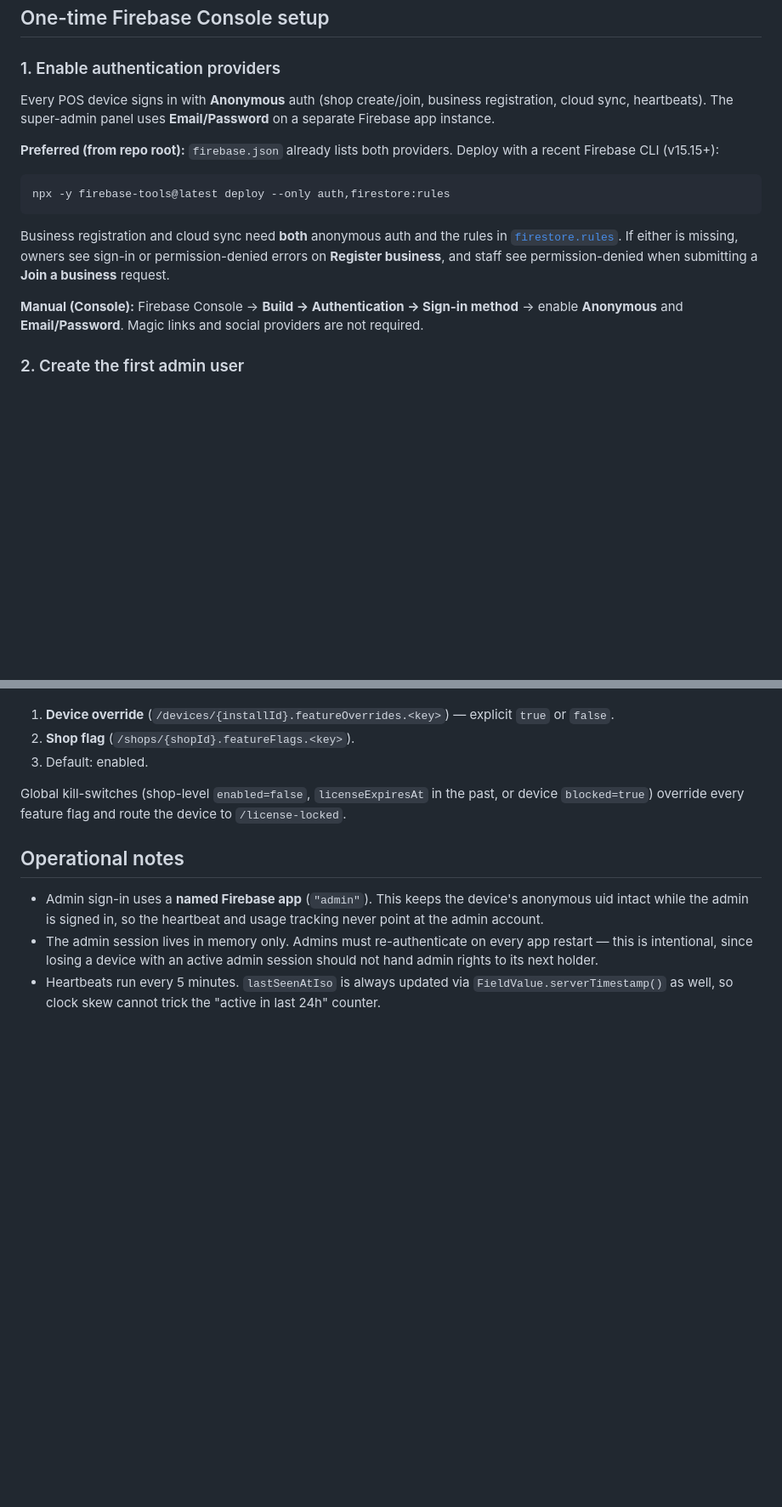
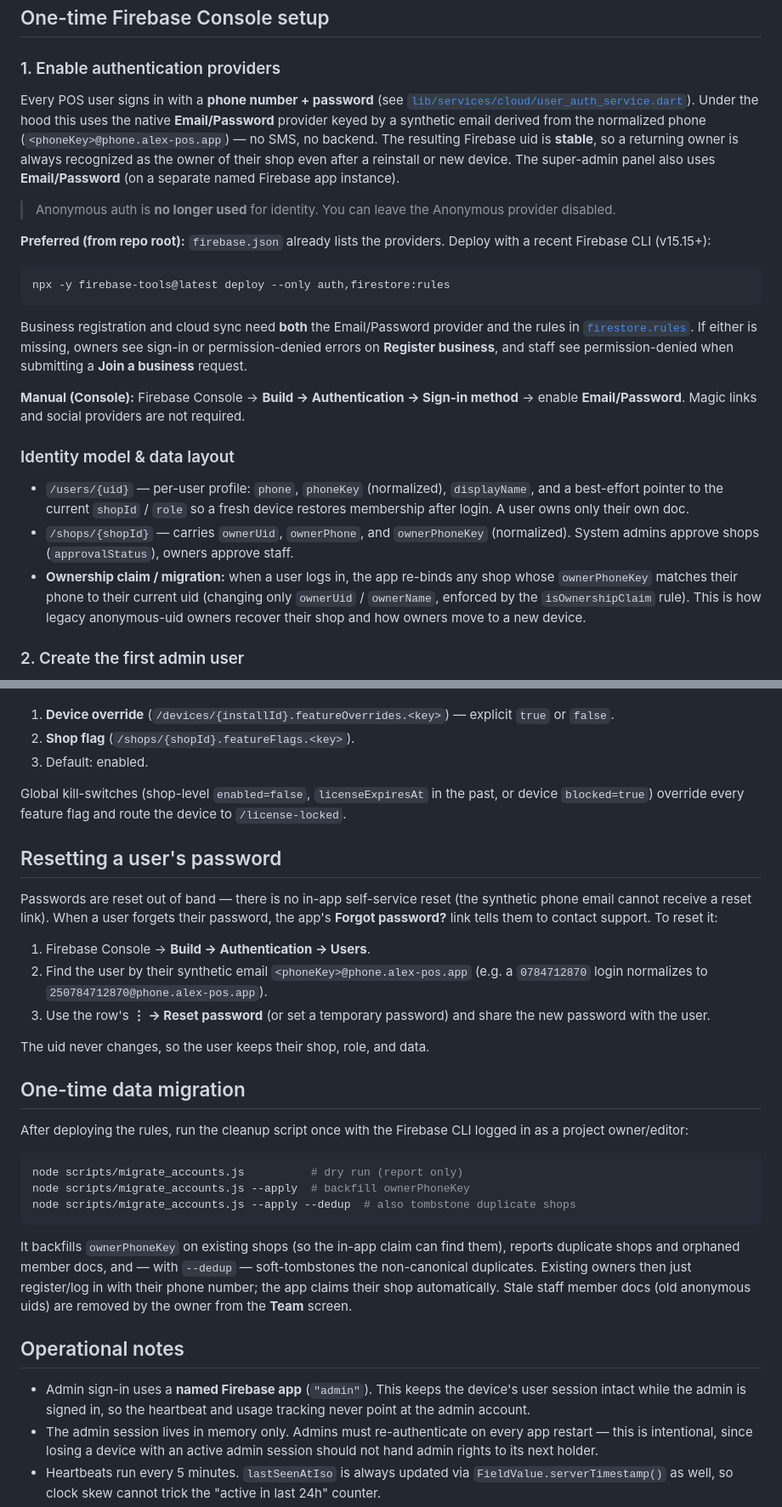
Before and after one commit to leocode09/alex, a Markdown page: docs/admin_setup.md, 2 parts joined by grey strips. Shown at 85% size. Drawn GitHub-style; blank space fills up the shorter version.

````diff
--- a/docs/admin_setup.md
+++ b/docs/admin_setup.md
@@ -13,26 +13,50 @@ signed out.
 
 ### 1. Enable authentication providers
 
-Every POS device signs in with **Anonymous** auth (shop create/join,
-business registration, cloud sync, heartbeats). The super-admin panel
-uses **Email/Password** on a separate Firebase app instance.
+Every POS user signs in with a **phone number + password** (see
+[`lib/services/cloud/user_auth_service.dart`](../lib/services/cloud/user_auth_service.dart)).
+Under the hood this uses the native **Email/Password** provider keyed by a
+synthetic email derived from the normalized phone
+(`<phoneKey>@phone.alex-pos.app`) — no SMS, no backend. The resulting
+Firebase uid is **stable**, so a returning owner is always recognized as
+the owner of their shop even after a reinstall or new device. The
+super-admin panel also uses **Email/Password** (on a separate named
+Firebase app instance).
 
-**Preferred (from repo root):** `firebase.json` already lists both
+> Anonymous auth is **no longer used** for identity. You can leave the
+> Anonymous provider disabled.
+
+**Preferred (from repo root):** `firebase.json` already lists the
 providers. Deploy with a recent Firebase CLI (v15.15+):
 
 ```bash
 npx -y firebase-tools@latest deploy --only auth,firestore:rules
 ```
 
-Business registration and cloud sync need **both** anonymous auth and the
-rules in [`firestore.rules`](../firestore.rules). If either is missing,
-owners see sign-in or permission-denied errors on **Register business**,
-and staff see permission-denied when submitting a **Join a business**
-request.
+Business registration and cloud sync need **both** the Email/Password
+provider and the rules in [`firestore.rules`](../firestore.rules). If
+either is missing, owners see sign-in or permission-denied errors on
+**Register business**, and staff see permission-denied when submitting a
+**Join a business** request.
 
 **Manual (Console):** Firebase Console → **Build → Authentication →
-Sign-in method** → enable **Anonymous** and **Email/Password**. Magic
-links and social providers are not required.
+Sign-in method** → enable **Email/Password**. Magic links and social
+providers are not required.
+
+### Identity model & data layout
+
+- `/users/{uid}` — per-user profile: `phone`, `phoneKey` (normalized),
+  `displayName`, and a best-effort pointer to the current `shopId` / `role`
+  so a fresh device restores membership after login. A user owns only
+  their own doc.
+- `/shops/{shopId}` — carries `ownerUid`, `ownerPhone`, and
+  `ownerPhoneKey` (normalized). System admins approve shops
+  (`approvalStatus`), owners approve staff.
+- **Ownership claim / migration:** when a user logs in, the app re-binds
+  any shop whose `ownerPhoneKey` matches their phone to their current uid
+  (changing only `ownerUid` / `ownerName`, enforced by the
+  `isOwnershipClaim` rule). This is how legacy anonymous-uid owners
+  recover their shop and how owners move to a new device.
 
 ### 2. Create the first admin user
 
@@ -111,10 +135,44 @@ Global kill-switches (shop-level `enabled=false`, `licenseExpiresAt` in
 the past, or device `blocked=true`) override every feature flag and
 route the device to `/license-locked`.
 
+## Resetting a user's password
+
+Passwords are reset out of band — there is no in-app self-service reset
+(the synthetic phone email cannot receive a reset link). When a user
+forgets their password, the app's **Forgot password?** link tells them to
+contact support. To reset it:
+
+1. Firebase Console → **Build → Authentication → Users**.
+2. Find the user by their synthetic email
+   `<phoneKey>@phone.alex-pos.app` (e.g. a `0784712870` login normalizes
+   to `250784712870@phone.alex-pos.app`).
+3. Use the row's **⋮ → Reset password** (or set a temporary password) and
+   share the new password with the user.
+
+The uid never changes, so the user keeps their shop, role, and data.
+
+## One-time data migration
+
+After deploying the rules, run the cleanup script once with the Firebase
+CLI logged in as a project owner/editor:
+
+```bash
+node scripts/migrate_accounts.js          # dry run (report only)
+node scripts/migrate_accounts.js --apply  # backfill ownerPhoneKey
+node scripts/migrate_accounts.js --apply --dedup  # also tombstone duplicate shops
+```
+
+It backfills `ownerPhoneKey` on existing shops (so the in-app claim can
+find them), reports duplicate shops and orphaned member docs, and — with
+`--dedup` — soft-tombstones the non-canonical duplicates. Existing owners
+then just register/log in with their phone number; the app claims their
+shop automatically. Stale staff member docs (old anonymous uids) are
+removed by the owner from the **Team** screen.
+
 ## Operational notes
 
 - Admin sign-in uses a **named Firebase app** (`"admin"`). This keeps
-  the device's anonymous uid intact while the admin is signed in, so
+  the device's user session intact while the admin is signed in, so
   the heartbeat and usage tracking never point at the admin account.
 - The admin session lives in memory only. Admins must re-authenticate
   on every app restart — this is intentional, since losing a device
````
Also changed, not shown: AGENTS.md (+2 -1 lines).
